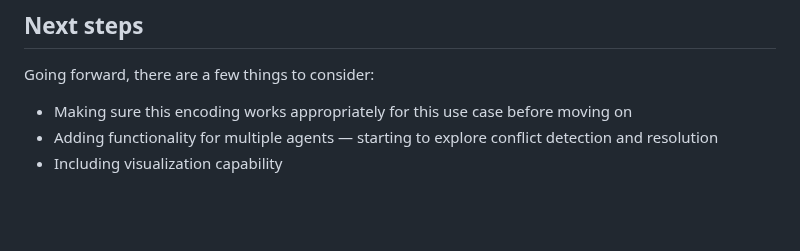
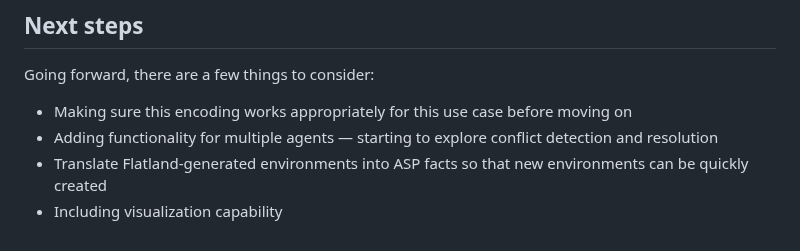
Before and after one commit to krr-up/flatland, a Markdown page: encodings/attempt_03/README.md, the part around the change. GitHub-like rendering; blank space fills up the shorter version.

```diff
--- a/encodings/attempt_03/README.md
+++ b/encodings/attempt_03/README.md
@@ -51,4 +51,5 @@ CPU Time     : 0.006s
 Going forward, there are a few things to consider:
 * Making sure this encoding works appropriately for this use case before moving on
 * Adding functionality for multiple agents — starting to explore conflict detection and resolution
+* Translate Flatland-generated environments into ASP facts so that new environments can be quickly created
 * Including visualization capability
```
